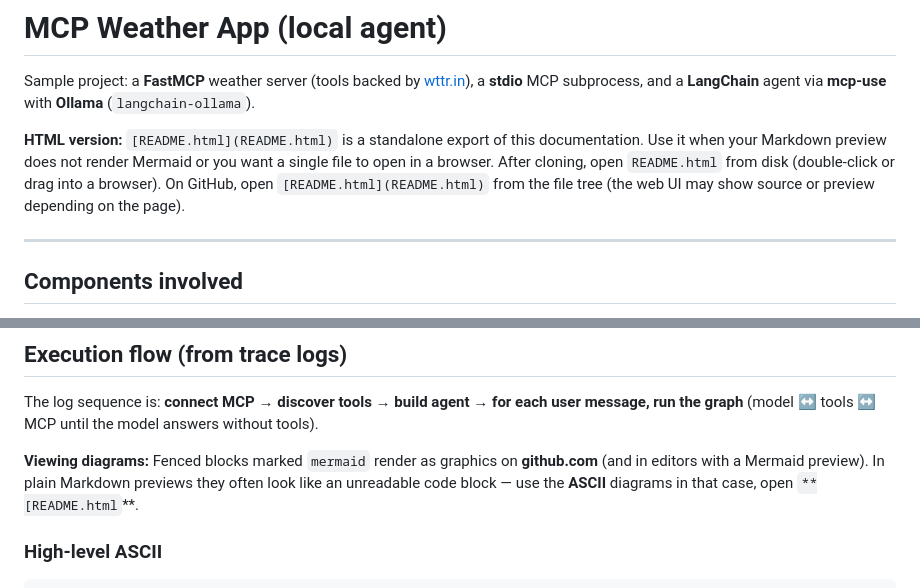
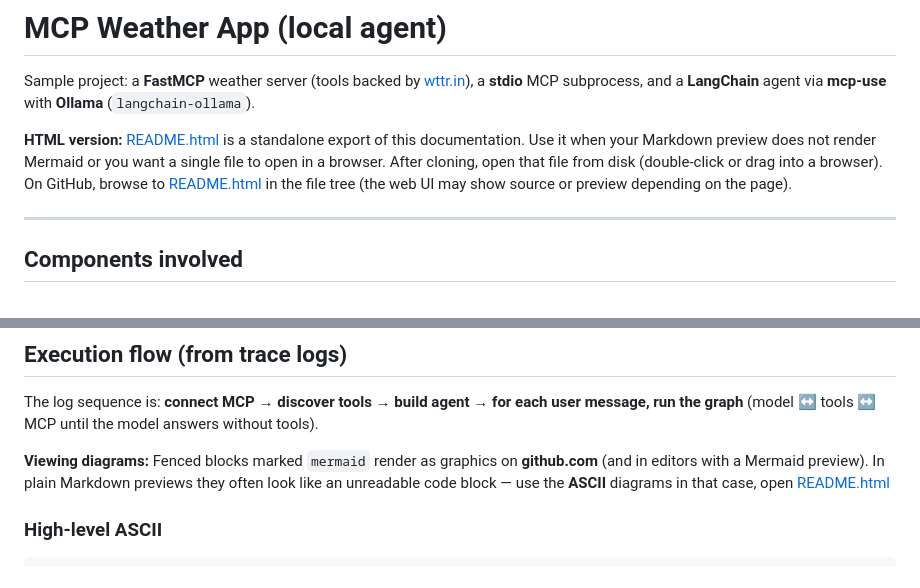
Before and after one commit to georgejinu-labs/mcp-weather-app-local-agent, a Markdown page: README.md, 2 parts joined by grey strips. Rendered like a GitHub page.

Commit message:
Updated Readme HTML link issue

```diff
--- a/README.md
+++ b/README.md
@@ -2,7 +2,7 @@
 
 Sample project: a **FastMCP** weather server (tools backed by [wttr.in](https://wttr.in)), a **stdio** MCP subprocess, and a **LangChain** agent via **mcp-use** with **Ollama** (`langchain-ollama`).
 
-**HTML version:** `[README.html](README.html)` is a standalone export of this documentation. Use it when your Markdown preview does not render Mermaid or you want a single file to open in a browser. After cloning, open `README.html` from disk (double-click or drag into a browser). On GitHub, open `[README.html](README.html)` from the file tree (the web UI may show source or preview depending on the page).
+**HTML version:** [README.html](./README.html) is a standalone export of this documentation. Use it when your Markdown preview does not render Mermaid or you want a single file to open in a browser. After cloning, open that file from disk (double-click or drag into a browser). On GitHub, browse to [README.html](./README.html) in the file tree (the web UI may show source or preview depending on the page).
 
 ---
 
@@ -34,7 +34,7 @@ These are the pieces you see wired together in a trace such as `execution.log` (
 
 The log sequence is: **connect MCP → discover tools → build agent → for each user message, run the graph** (model ↔ tools ↔ MCP until the model answers without tools).
 
-**Viewing diagrams:** Fenced blocks marked `mermaid` render as graphics on **github.com** (and in editors with a Mermaid preview). In plain Markdown previews they often look like an unreadable code block — use the **ASCII** diagrams in that case, open `**[README.html`**.
+**Viewing diagrams:** Fenced blocks marked `mermaid` render as graphics on **github.com** (and in editors with a Mermaid preview). In plain Markdown previews they often look like an unreadable code block — use the **ASCII** diagrams in that case, open [README.html](./README.html)
 
 ### High-level ASCII
 
```
